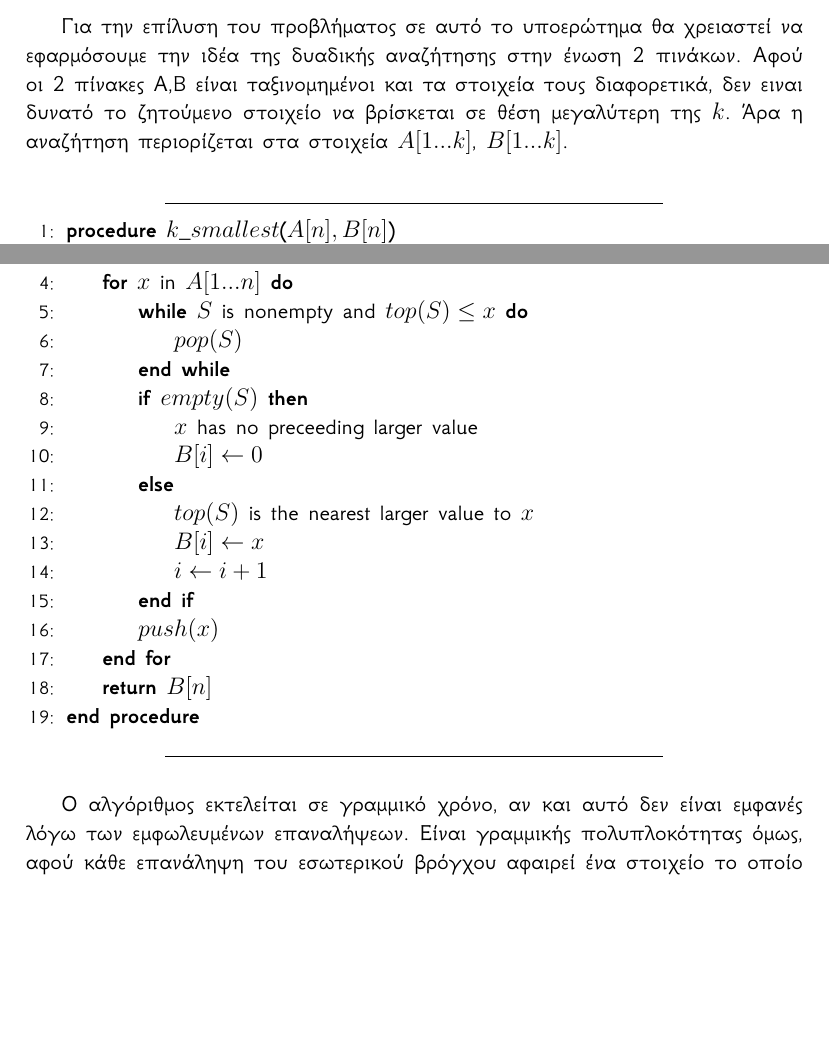
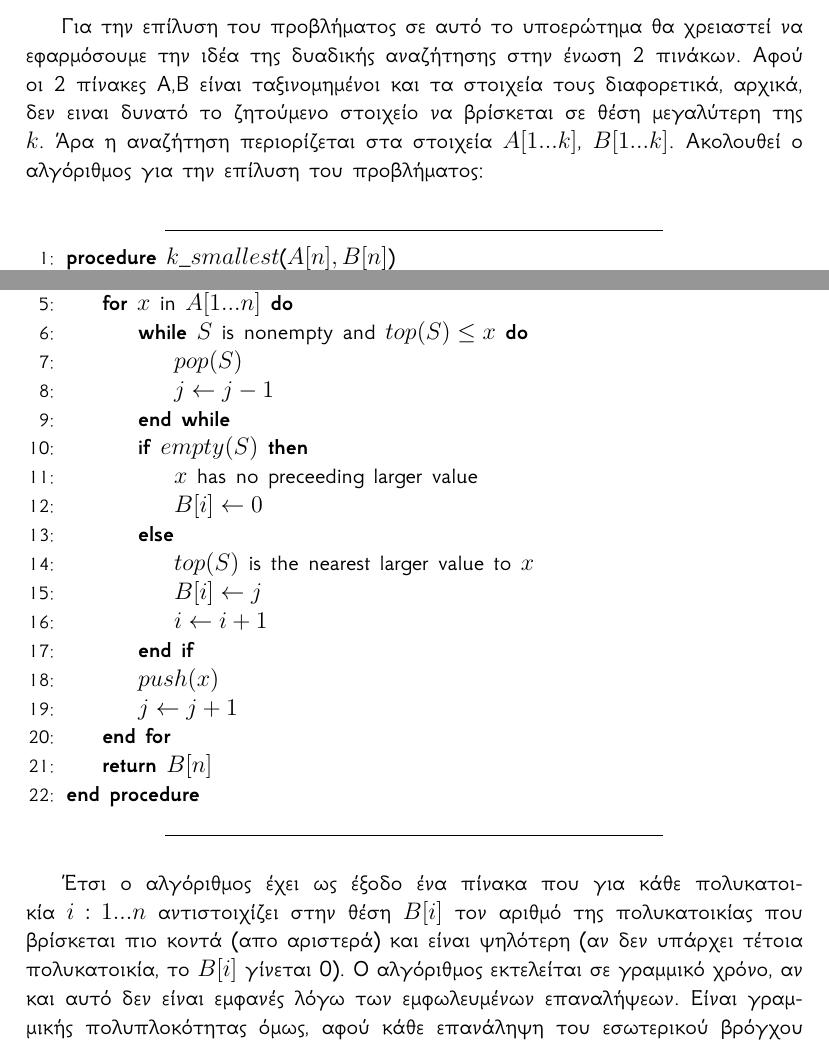
Before and after one commit to johngian/Algorithms-and-Complexity, a LaTeX document (Algo1.tex): two parts of pages 6 and 8 of 8, joined at a grey line, cut so that both start at the same text, the shorter picture padded with empty space. Compiled offline with XeLaTeX.

Commit message:
Minor fixes/Details

```diff
--- a/Algo1.tex
+++ b/Algo1.tex
@@ -209,8 +209,8 @@
 
 \subsection*{(β)}
 Για την επίλυση του προβλήματος σε αυτό το υποερώτημα θα χρειαστεί να εφαρμόσουμε την ιδέα της δυαδικής αναζήτησης στην ένωση 2 πινάκων.
-Αφού οι 2 πίνακες Α,Β είναι ταξινομημένοι και τα στοιχεία τους διαφορετικά, δεν ειναι δυνατό το ζητούμενο στοιχείο να βρίσκεται σε θέση μεγαλύτερη
-της $k$. Άρα η αναζήτηση περιορίζεται στα στοιχεία $A[1...k]$, $B[1...k]$.
+Αφού οι 2 πίνακες Α,Β είναι ταξινομημένοι και τα στοιχεία τους διαφορετικά, αρχικά, δεν ειναι δυνατό το ζητούμενο στοιχείο να βρίσκεται σε θέση μεγαλύτερη
+της $k$. Άρα η αναζήτηση περιορίζεται στα στοιχεία $A[1...k]$, $B[1...k]$. Ακολουθεί ο αλγόριθμος για την επίλυση του προβλήματος:
 
 \begin{center}
 \line(1,0){250}
@@ -273,16 +274,18 @@
   \For {$x$ in $A[1...n]$}
     \While {$S$ is nonempty and $top(S) \leq x$}
       \State {$pop(S)$}
+      \State {$j \gets j-1$}
     \EndWhile
     \If {$empty(S)$}
       \State {$x$ has no preceeding larger value}
       \State {$B[i] \gets 0$}
     \Else
       \State {$top(S)$ is the nearest larger value to $x$}
-      \State $B[i] \gets x$
+      \State $B[i] \gets j$
       \State $i \gets i+1$
     \EndIf
     \State {$push(x)$}
+    \State {$j \gets j+1$}
   \EndFor
   \State \textbf{return} $B[n]$
 \EndProcedure
@@ -290,6 +293,6 @@
 \line(1,0){250}
 \end{center}
 
-Ο αλγόριθμος εκτελείται σε γραμμικό χρόνο, αν και αυτό δεν είναι εμφανές λόγω των εμφωλευμένων επαναλήψεων. Είναι γραμμικής πολυπλοκότητας όμως, αφού κάθε επανάληψη του εσωτερικού βρόγχου αφαιρεί ένα στοιχείο το οποίο είχε προστεθεί σε μια προηγούμενη επανάληψη του εξωτερικού βρόγχου.
+Έτσι ο αλγόριθμος έχει ως έξοδο ένα πίνακα που για κάθε πολυκατοικία $i:1...n$ αντιστοιχίζει στην θέση $B[i]$ τον αριθμό της πολυκατοικίας που βρίσκεται πιο κοντά (απο αριστερά) και είναι ψηλότερη (αν δεν υπάρχει τέτοια πολυκατοικία, το $B[i]$ γίνεται 0). Ο αλγόριθμος εκτελείται σε γραμμικό χρόνο, αν και αυτό δεν είναι εμφανές λόγω των εμφωλευμένων επαναλήψεων. Είναι γραμμικής πολυπλοκότητας όμως, αφού κάθε επανάληψη του εσωτερικού βρόγχου αφαιρεί ένα στοιχείο το οποίο είχε προστεθεί σε μια προηγούμενη επανάληψη του εξωτερικού βρόγχου.
 
 \end{document}
```
Also changed, not shown: Algo1.pdf, Algo1.tex (11 more changed lines).
